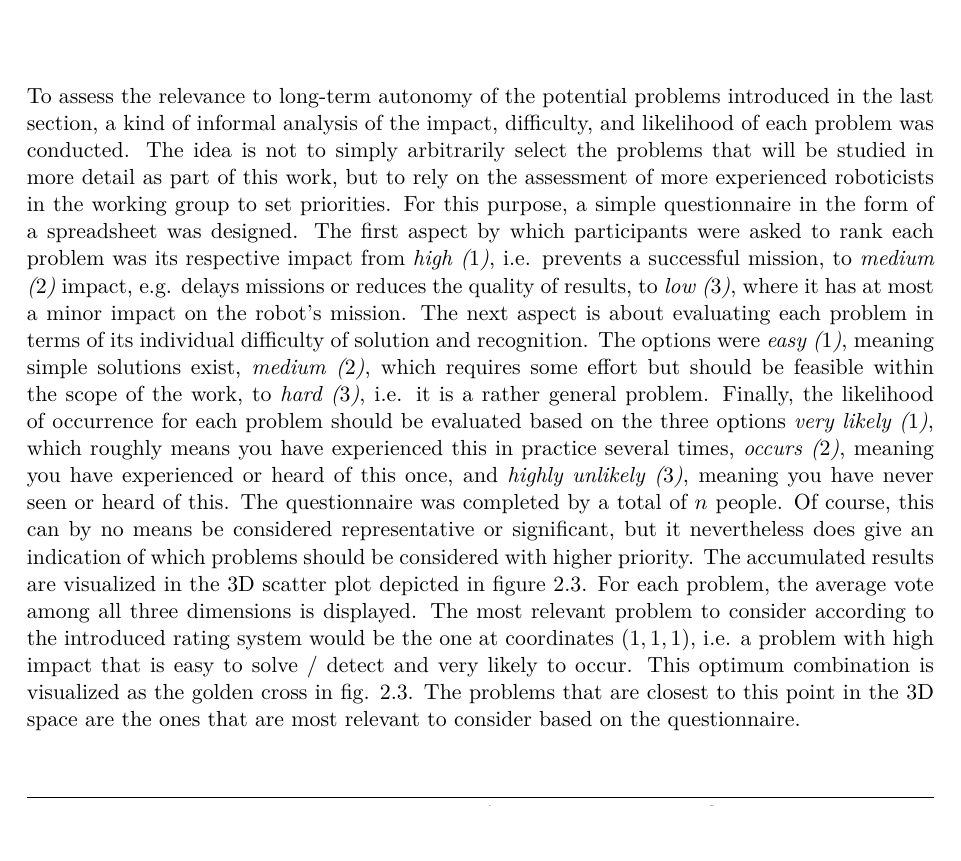
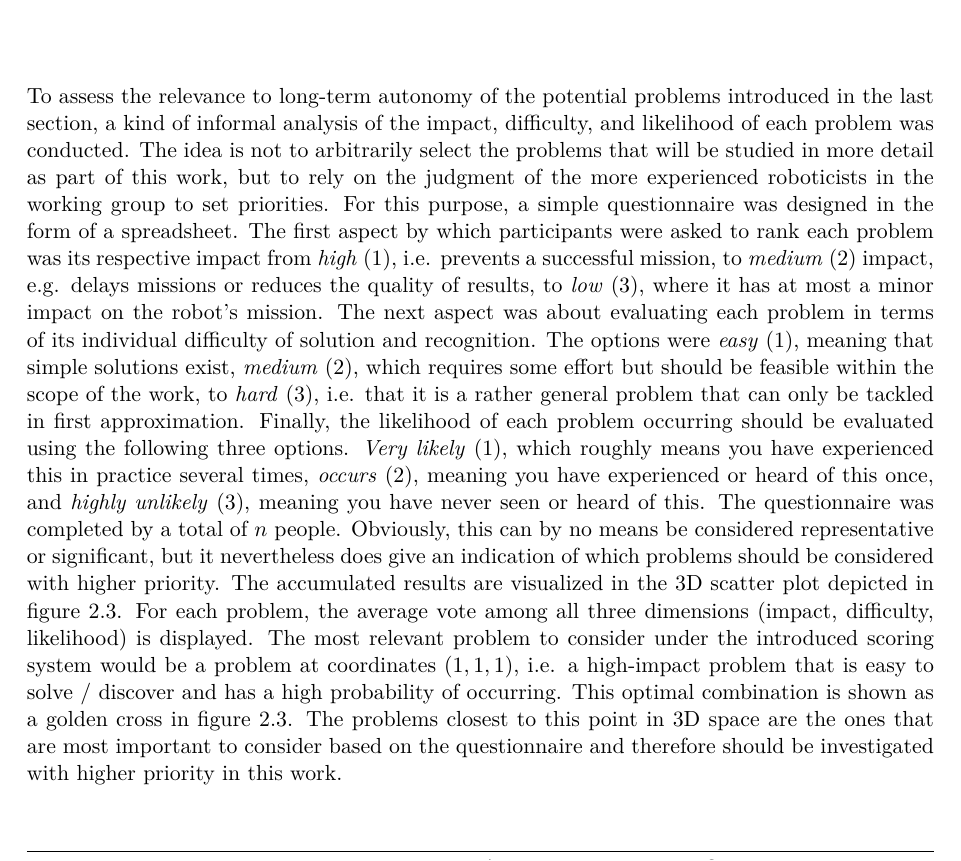
Before and after one commit to tbohne/msc, a LaTeX thesis (thesis/thesis.tex): part of page 23 of 35, cut so that both start at the same text. Compiled offline with pdfLaTeX.

Commit message:
refine relevance assessment

```diff
--- a/thesis/thesis.tex
+++ b/thesis/thesis.tex
@@ -515,21 +515,22 @@ reported to the operator. Nevertheless, it's not feasible to cover everything th
 \label{sec:relevance_assessment}
 
 To assess the relevance to long-term autonomy of the potential problems introduced in the last section, a kind of informal analysis of the impact,
-difficulty, and likelihood of each problem was conducted. The idea is not to simply arbitrarily select the problems that will be studied in more detail
-as part of this work, but to rely on the assessment of more experienced roboticists in the working group to set priorities.
-For this purpose, a simple questionnaire in the form of a spreadsheet was designed. The first aspect by which participants were asked to rank each problem was its
-respective impact from \textit{high ($1$)}, i.e. prevents a successful mission, to \textit{medium ($2$)} impact, e.g. delays missions or reduces the quality of results,
-to \textit{low ($3$)}, where it has at most a minor impact on the robot's mission. The next aspect is about evaluating each problem in terms of its individual difficulty
-of solution and recognition. The options were \textit{easy ($1$)}, meaning simple solutions exist, \textit{medium ($2$)}, which requires some effort but should be feasible within
-the scope of the work, to \textit{hard ($3$)}, i.e. it is a rather general problem. Finally, the likelihood of occurrence for each problem should be evaluated based on the
-three options \textit{very likely ($1$)}, which roughly means you have experienced this in practice several times, \textit{occurs ($2$)}, meaning you have experienced or heard of
-this once, and \textit{highly unlikely ($3$)}, meaning you have never seen or heard of this. The questionnaire was completed by a total of $n$ people. Of course,
-this can by no means be considered representative or significant, but it nevertheless does give an indication of which problems should be considered with higher priority.
-The accumulated results are visualized in the 3D scatter plot depicted in figure \ref{fig:questionnaire_results}.
-For each problem, the average vote among all three dimensions is displayed. The most relevant problem to consider according to the introduced rating system would be the
-one at coordinates $(1, 1, 1)$, i.e. a problem with high impact that is easy to solve / detect and very likely to occur. This optimum combination is visualized as
-the golden cross in fig. \ref{fig:questionnaire_results}. The problems that are closest to this point in the 3D space are the ones that are most relevant to consider
-based on the questionnaire.
+difficulty, and likelihood of each problem was conducted. The idea is not to arbitrarily select the problems that will be studied in more detail as part
+of this work, but to rely on the judgment of the more experienced roboticists in the working group to set priorities.
+For this purpose, a simple questionnaire was designed in the form of a spreadsheet. The first aspect by which participants were asked to rank each problem was its
+respective impact from \textit{high} ($1$), i.e. prevents a successful mission, to \textit{medium} ($2$) impact, e.g. delays missions or reduces the quality of
+results, to \textit{low} ($3$), where it has at most a minor impact on the robot's mission. The next aspect was about evaluating each problem in terms of its individual
+difficulty of solution and recognition. The options were \textit{easy} ($1$), meaning that simple solutions exist, \textit{medium} ($2$), which requires some effort but
+should be feasible within the scope of the work, to \textit{hard} ($3$), i.e. that it is a rather general problem that can only be tackled in first approximation.
+Finally, the likelihood of each problem occurring should be evaluated using the following three options. \textit{Very likely} ($1$), which roughly means you have experienced
+this in practice several times, \textit{occurs} ($2$), meaning you have experienced or heard of this once, and \textit{highly unlikely} ($3$), meaning you have never
+seen or heard of this. The questionnaire was completed by a total of $n$ people. Obviously, this can by no means be considered representative or significant, but it
+nevertheless does give an indication of which problems should be considered with higher priority. The accumulated results are visualized in the 3D scatter plot depicted in figure
+\ref{fig:questionnaire_results}. For each problem, the average vote among all three dimensions (impact, difficulty, likelihood) is displayed.
+The most relevant problem to consider under the introduced scoring system would be a problem at coordinates $(1, 1, 1)$, i.e. a high-impact problem
+that is easy to solve / discover and has a high probability of occurring. This optimal combination is shown as a golden cross in figure \ref{fig:questionnaire_results}.
+The problems closest to this point in 3D space are the ones that are most important to consider based on the questionnaire and therefore should be
+investigated with higher priority in this work.
 \begin{figure}[H]
     \centering
     \includegraphics[width=\textwidth]{pics/questionnaire.png}
```
